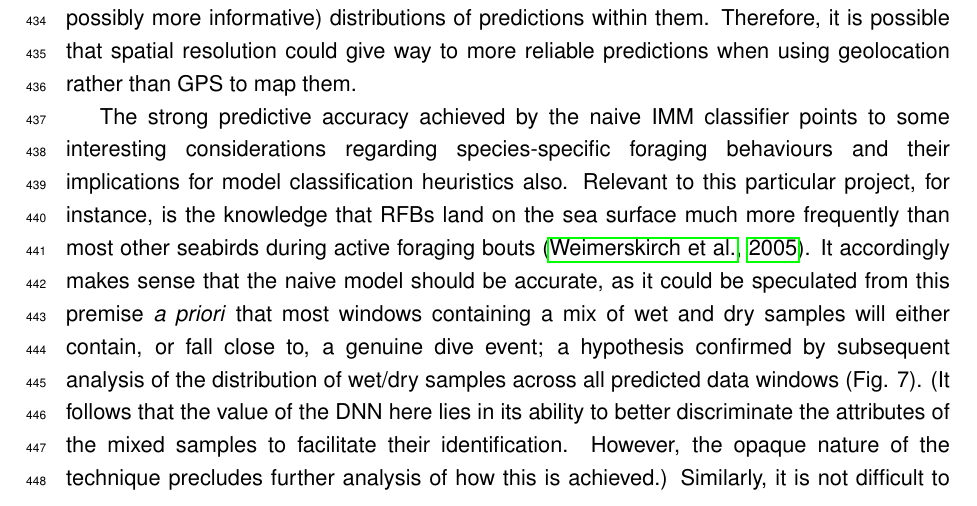
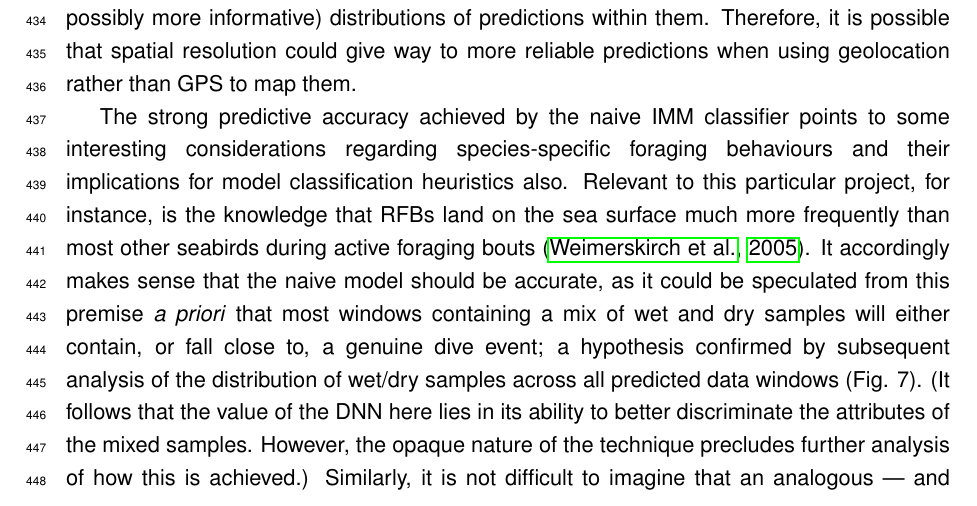
Before and after one commit to robinfreeman/seabirds_dive_predict, a LaTeX paper (Writeup/Swaby_Luke_CMEE_MSc_2021.tex): part of page 18 of 24, cut so that both start at the same text. Compiled offline with pdfLaTeX.

Commit message:
Removed sentence

```diff
--- a/Writeup/Swaby_Luke_CMEE_MSc_2021.tex
+++ b/Writeup/Swaby_Luke_CMEE_MSc_2021.tex
@@ -189,7 +189,7 @@
 
     It must be remembered, though, that the geographic accuracy of mapped predictions will naturally scale to the spatio-temporal resolution of the tracking method used. As geolocation is considerably less precise than GPS, the time window surrounding each set of derived coordinates would be larger. Consequently, one would ultimately be required to collapse significantly more IMM predictions into each location when georeferencing them, leading to spatial regions far more coarse than those observed here, but containing more granular (and possibly more informative) distributions of predictions within them. Therefore, it is possible that spatial resolution could give way to more reliable predictions when using geolocation rather than GPS to map them.
 
-    The strong predictive accuracy achieved by the naive IMM classifier points to some interesting considerations regarding species-specific foraging behaviours and their implications for model classification heuristics also. Relevant to this particular project, for instance, is the knowledge that RFBs land on the sea surface much more frequently than most other seabirds during active foraging bouts \citep{weimerskirch2005three}. It accordingly makes sense that the naive model should be accurate, as it could be speculated from this premise \emph{a priori} that most windows containing a mix of wet and dry samples will either contain, or fall close to, a genuine dive event; a hypothesis confirmed by subsequent analysis of the distribution of wet/dry samples across all predicted data windows (Fig. 7). (It follows that the value of the DNN here lies in its ability to better discriminate the attributes of the mixed samples to facilitate their identification. However, the opaque nature of the technique precludes further analysis of how this is achieved.) Similarly, it is not difficult to imagine that an analogous — and perhaps even more effective — heuristic for identifying dive events from IMM data could exist for other species whose interactions with the water are almost exclusively linked to foraging, obviating the need for a sophisticated model altogether in cases where quick approximations are needed.
+    The strong predictive accuracy achieved by the naive IMM classifier points to some interesting considerations regarding species-specific foraging behaviours and their implications for model classification heuristics also. Relevant to this particular project, for instance, is the knowledge that RFBs land on the sea surface much more frequently than most other seabirds during active foraging bouts \citep{weimerskirch2005three}. It accordingly makes sense that the naive model should be accurate, as it could be speculated from this premise \emph{a priori} that most windows containing a mix of wet and dry samples will either contain, or fall close to, a genuine dive event; a hypothesis confirmed by subsequent analysis of the distribution of wet/dry samples across all predicted data windows (Fig. 7). (It follows that the value of the DNN here lies in its ability to better discriminate the attributes of the mixed samples. However, the opaque nature of the technique precludes further analysis of how this is achieved.) Similarly, it is not difficult to imagine that an analogous — and perhaps even more effective — heuristic for identifying dive events from IMM data could exist for other species whose interactions with the water are almost exclusively linked to foraging, obviating the need for a sophisticated model altogether in cases where quick approximations are needed.
 
     However, the converse is also true: immersion patterns of species with more complex interactions with the sea surface may be too difficult to accurately classify, even for a DNN, and while it is true that model performance could probably be improved with the inclusion of other GLS products such as LUX data (e.g. by assigning lower probabilities to 'foraging-like' behaviours observed at low light levels for diurnal species, thereby accounting for any temporal element of the animal's feeding cycle), this obstacle may prove insurmountable without more granular data. Therefore, while the ability of immersion data to predict diving behaviour demonstrated here is certainly promising, it cannot necessarily be generalised to birds in other foraging guilds without first taking such considerations into account.
 
```
